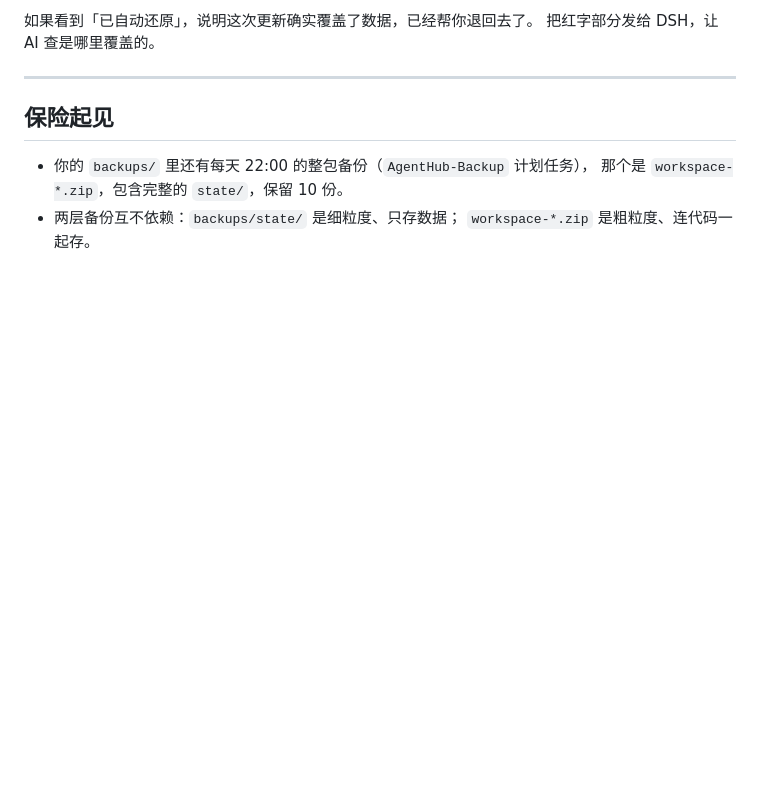
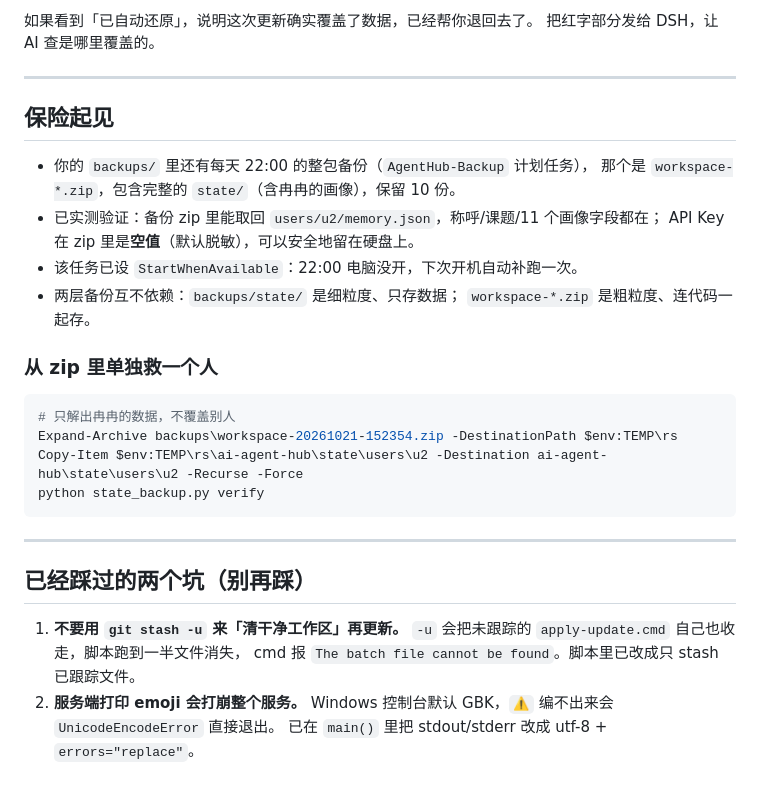
Before and after one commit to Hhhhh-yy/AI-Agent-hub, a Markdown page: UPDATE.md, the part around the change. Drawn GitHub-style; blank space fills up the shorter version.

Commit message:
v10.1: 补强每日备份 + 还原路径实测 + 踩坑记录
- AgentHub-Backup 计划任务加 StartWhenAvailable：22:00 电脑没开，下次开机自动补跑
- 实测验证 workspace-*.zip 里能单独救回 users/u2：
  称呼/课题/11 个画像字段完整；API Key 在 zip 中为空值（默认脱敏）
- UPDATE.md 补：从 zip 单独恢复一个成员的命令、两个已踩过的坑
  （git stash -u 会收走脚本自身；服务端 emoji 在 GBK 控制台打崩服务）

````diff
--- a/UPDATE.md
+++ b/UPDATE.md
@@ -104,6 +104,29 @@ python state_backup.py restore --name state-20261021-151445-baseline
 ## 保险起见
 
 - 你的 `backups/` 里还有每天 22:00 的整包备份（`AgentHub-Backup` 计划任务），
-  那个是 `workspace-*.zip`，包含完整的 `state/`，保留 10 份。
+  那个是 `workspace-*.zip`，包含完整的 `state/`（含冉冉的画像），保留 10 份。
+- 已实测验证：备份 zip 里能取回 `users/u2/memory.json`，称呼/课题/11 个画像字段都在；
+  API Key 在 zip 里是**空值**（默认脱敏），可以安全地留在硬盘上。
+- 该任务已设 `StartWhenAvailable`：22:00 电脑没开，下次开机自动补跑一次。
 - 两层备份互不依赖：`backups/state/` 是细粒度、只存数据；
   `workspace-*.zip` 是粗粒度、连代码一起存。
+
+### 从 zip 里单独救一个人
+
+```powershell
+# 只解出冉冉的数据，不覆盖别人
+Expand-Archive backups\workspace-20261021-152354.zip -DestinationPath $env:TEMP\rs
+Copy-Item $env:TEMP\rs\ai-agent-hub\state\users\u2 -Destination ai-agent-hub\state\users\u2 -Recurse -Force
+python state_backup.py verify
+```
+
+---
+
+## 已经踩过的两个坑（别再踩）
+
+1. **不要用 `git stash -u` 来「清干净工作区」再更新。**
+   `-u` 会把未跟踪的 `apply-update.cmd` 自己也收走，脚本跑到一半文件消失，
+   cmd 报 `The batch file cannot be found`。脚本里已改成只 stash 已跟踪文件。
+2. **服务端打印 emoji 会打崩整个服务。**
+   Windows 控制台默认 GBK，`⚠️` 编不出来会 `UnicodeEncodeError` 直接退出。
+   已在 `main()` 里把 stdout/stderr 改成 utf-8 + `errors="replace"`。
````
